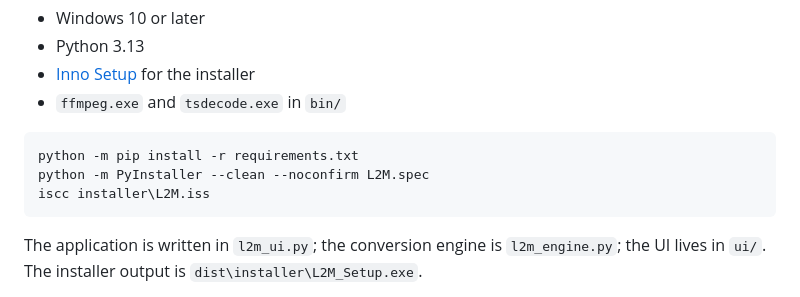
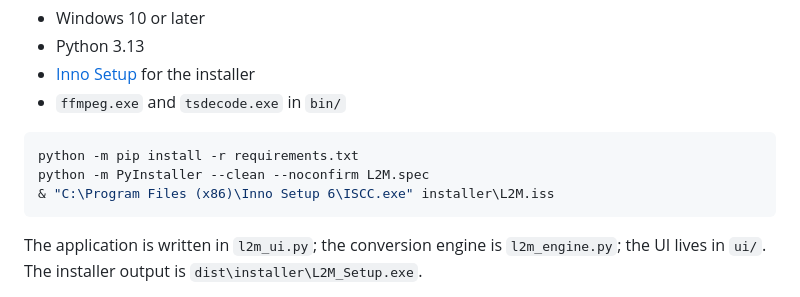
Before and after one commit to qusielh/lrec-to-mp4-converter, a Markdown page: README.md, the part around the change. GitHub-like rendering.

Commit message:
Document exact Inno Setup command

````diff
--- a/README.md
+++ b/README.md
@@ -70,7 +70,7 @@ Requirements:
 ```powershell
 python -m pip install -r requirements.txt
 python -m PyInstaller --clean --noconfirm L2M.spec
-iscc installer\L2M.iss
+& "C:\Program Files (x86)\Inno Setup 6\ISCC.exe" installer\L2M.iss
 ```
 
 The application is written in `l2m_ui.py`; the conversion engine is `l2m_engine.py`; the UI lives in `ui/`. The installer output is `dist\installer\L2M_Setup.exe`.
````
